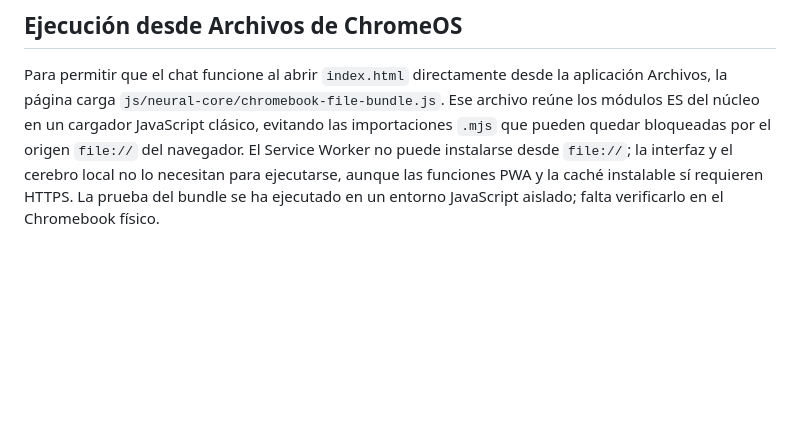
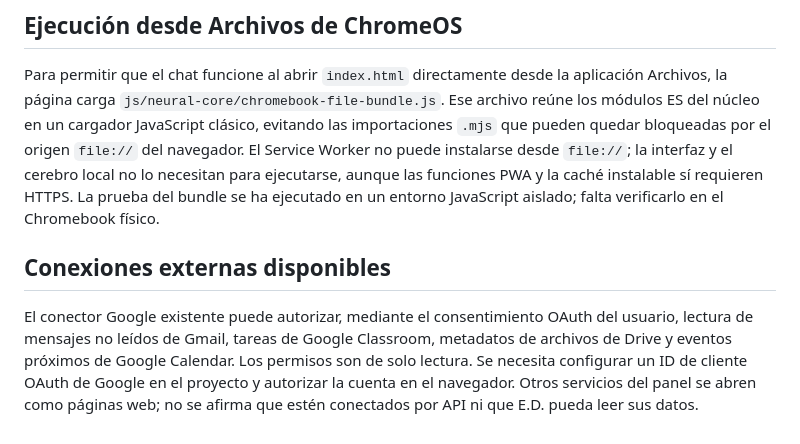
Before and after one commit to Turnesito130/e.d-2, a Markdown page: README.md, the part around the change. Drawn GitHub-style; blank space fills up the shorter version.

Commit message:
Version Google Calendar connector and document app permissions

```diff
--- a/README.md
+++ b/README.md
@@ -52,3 +52,8 @@ La capa se conecta al proveedor cognitivo que usa el chat. No convierte por sí
 ## Ejecución desde Archivos de ChromeOS
 
 Para permitir que el chat funcione al abrir `index.html` directamente desde la aplicación Archivos, la página carga `js/neural-core/chromebook-file-bundle.js`. Ese archivo reúne los módulos ES del núcleo en un cargador JavaScript clásico, evitando las importaciones `.mjs` que pueden quedar bloqueadas por el origen `file://` del navegador. El Service Worker no puede instalarse desde `file://`; la interfaz y el cerebro local no lo necesitan para ejecutarse, aunque las funciones PWA y la caché instalable sí requieren HTTPS. La prueba del bundle se ha ejecutado en un entorno JavaScript aislado; falta verificarlo en el Chromebook físico.
+
+
+## Conexiones externas disponibles
+
+El conector Google existente puede autorizar, mediante el consentimiento OAuth del usuario, lectura de mensajes no leídos de Gmail, tareas de Google Classroom, metadatos de archivos de Drive y eventos próximos de Google Calendar. Los permisos son de solo lectura. Se necesita configurar un ID de cliente OAuth de Google en el proyecto y autorizar la cuenta en el navegador. Otros servicios del panel se abren como páginas web; no se afirma que estén conectados por API ni que E.D. pueda leer sus datos.
```
